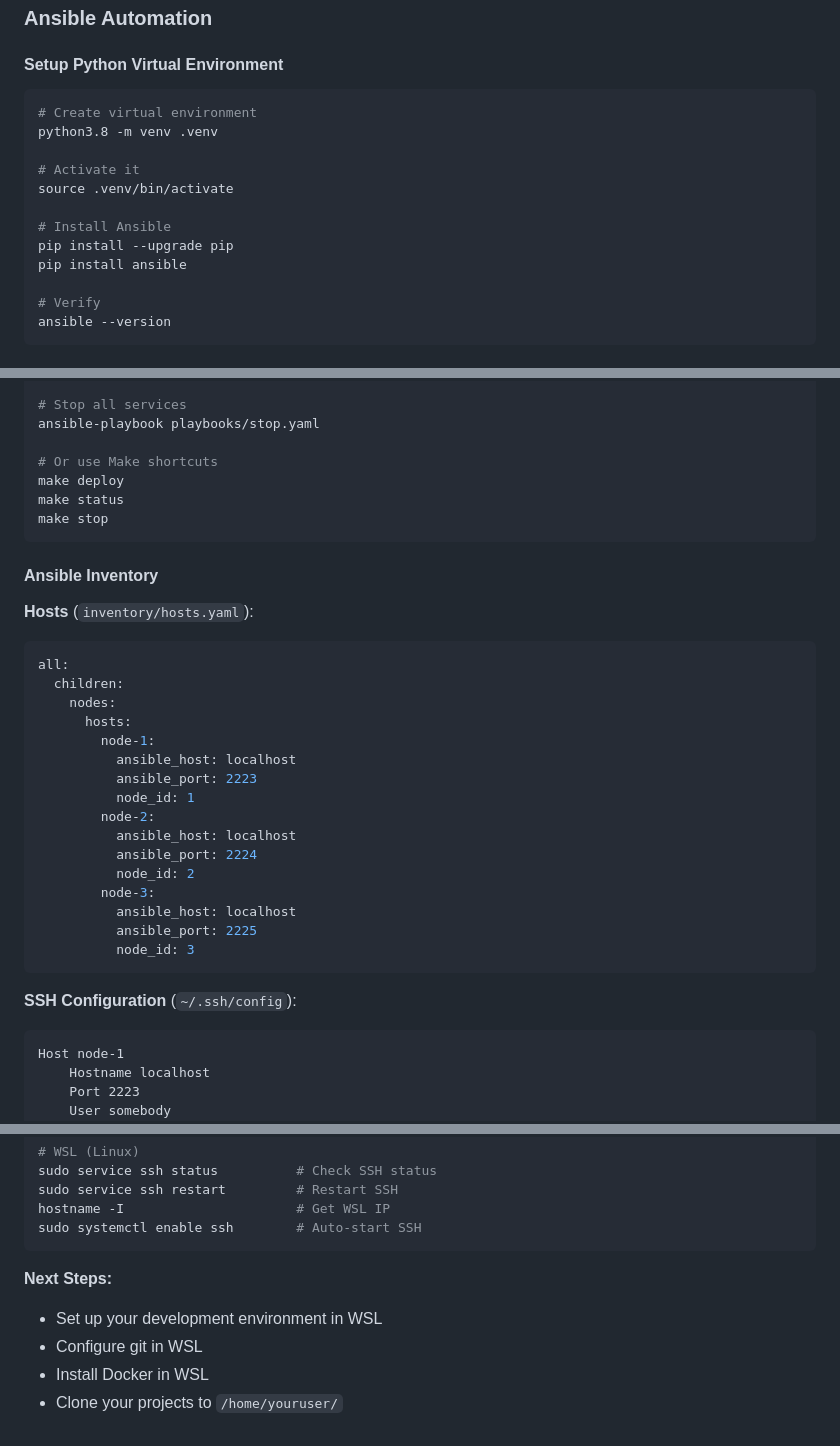
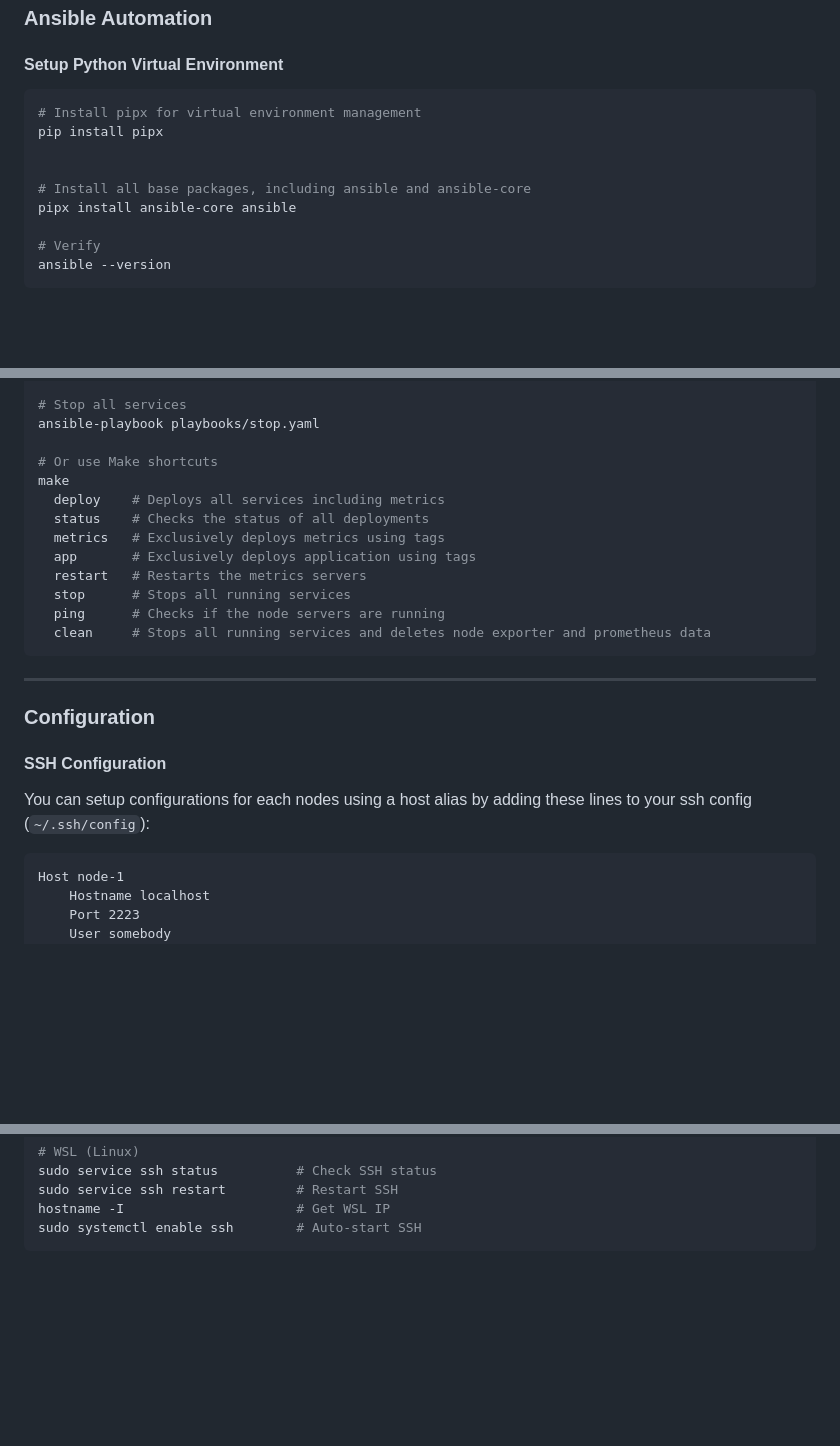
Before and after one commit to parkermmr/Service-Manager, a Markdown page: README.md, 3 parts joined by grey strips. Rendered like a GitHub page; blank space fills up the shorter version.

````diff
--- a/README.md
+++ b/README.md
@@ -297,15 +300,12 @@ clean prune
 #### Setup Python Virtual Environment
 
 ```bash
-# Create virtual environment
-python3.8 -m venv .venv
-
-# Activate it
-source .venv/bin/activate
-
-# Install Ansible
-pip install --upgrade pip
-pip install ansible
+# Install pipx for virtual environment management
+pip install pipx
+
+
+# Install all base packages, including ansible and ansible-core
+pipx install ansible-core ansible
 
 # Verify
 ansible --version
@@ -332,35 +332,24 @@ ansible-playbook playbooks/status.yaml
 ansible-playbook playbooks/stop.yaml
 
 # Or use Make shortcuts
-make deploy
-make status
-make stop
-```
-
-#### Ansible Inventory
-
-**Hosts** (`inventory/hosts.yaml`):
-
-```yaml
-all:
-  children:
-    nodes:
-      hosts:
-        node-1:
-          ansible_host: localhost
-          ansible_port: 2223
-          node_id: 1
-        node-2:
-          ansible_host: localhost
-          ansible_port: 2224
-          node_id: 2
-        node-3:
-          ansible_host: localhost
-          ansible_port: 2225
-          node_id: 3
-```
-
-**SSH Configuration** (`~/.ssh/config`):
+make
+  deploy    # Deploys all services including metrics
+  status    # Checks the status of all deployments
+  metrics   # Exclusively deploys metrics using tags
+  app       # Exclusively deploys application using tags
+  restart   # Restarts the metrics servers
+  stop      # Stops all running services
+  ping      # Checks if the node servers are running
+  clean     # Stops all running services and deletes node exporter and prometheus data
+```
+
+---
+
+### Configuration
+
+#### SSH Configuration
+
+You can setup configurations for each nodes using a host alias by adding these lines to your ssh config (`~/.ssh/config`):
 
 ```
 Host node-1
@@ -2169,9 +2084,3 @@ sudo service ssh restart         # Restart SSH
 hostname -I                      # Get WSL IP
 sudo systemctl enable ssh        # Auto-start SSH
 ```
-
-**Next Steps:**
-- Set up your development environment in WSL
-- Configure git in WSL
-- Install Docker in WSL
-- Clone your projects to `/home/youruser/`
````
Also changed, not shown: other parts of README.md (+74 -145 lines).
